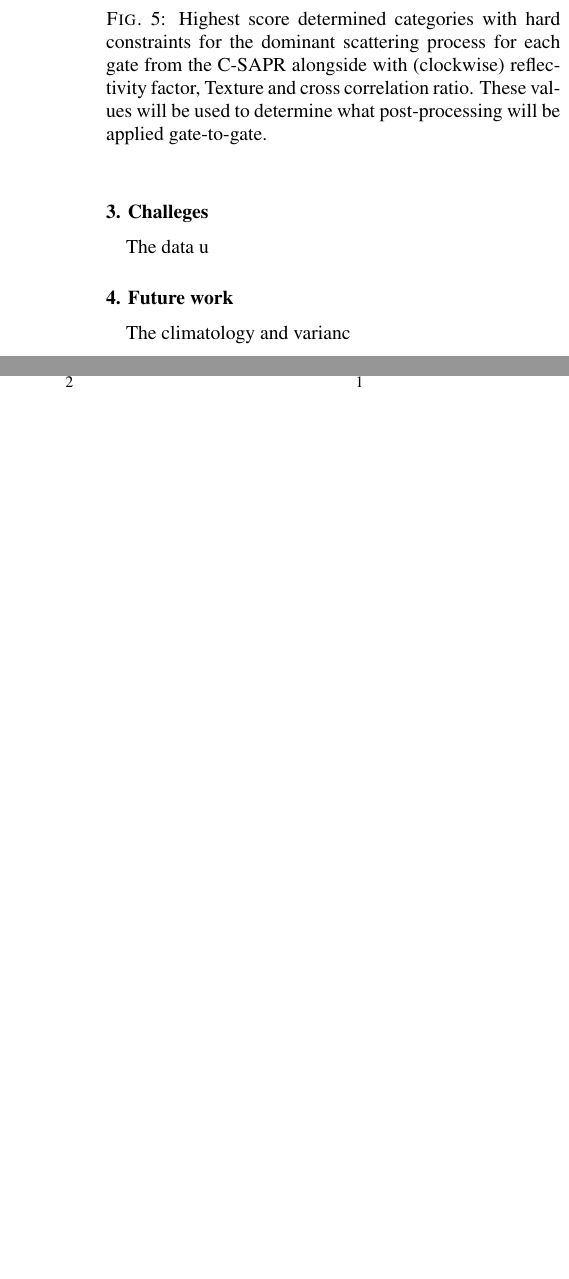
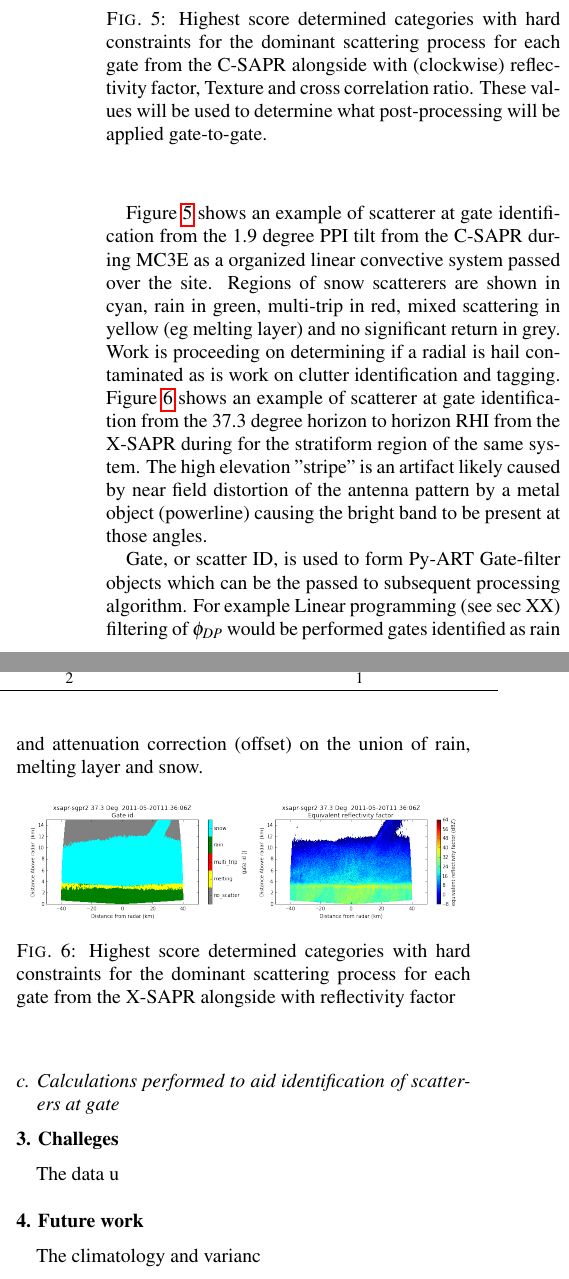
Before and after one commit to ANL-DIGR/openvap, a LaTeX document (development/cmac2/reports/progress_201603/cmac2p0_progress.tex): two parts of the columns of page 4 of 5, joined at a grey line, cut so that both start at the same text, the shorter picture padded with empty space. Compiled offline with pdfLaTeX.

Commit message:
WIP: added fuzzy plots..

```diff
--- a/development/cmac2/reports/progress_201603/cmac2p0_progress.tex
+++ b/development/cmac2/reports/progress_201603/cmac2p0_progress.tex
@@ -256,3 +250,26 @@ snow &[0, 0, 4, 6], 1& [0.65, 0.9, 1, 1],1& [0.4, 0.5, 1, 1], 1& [-100, -100, 0.
+    \caption{Highest score determined categories with hard constraints for the dominant scattering process for each gate from the C-SAPR alongside with (clockwise) reflectivity factor,
+    Texture and cross correlation ratio. These values will be used to determine what post-processing will  be applied gate-to-gate.  }
+    \label{fig:flog}
+\end{figure}
+
+Figure \ref{fig:flog} shows an example of scatterer at gate identification from the 1.9 degree PPI tilt from the C-SAPR during MC3E as a organized linear convective system passed over the site.
+Regions of snow scatterers are shown in cyan, rain in green, multi-trip in red, mixed scattering in yellow (eg melting layer) and no significant return in grey. Work is proceeding on determining if
+a radial is hail contaminated as is work on clutter identification and tagging.  Figure \ref{fig:xfuz} shows an example of scatterer at gate identification from the 37.3 degree horizon to horizon
+RHI from the X-SAPR during for the stratiform region of the same system. The high elevation "stripe" is an artifact likely caused by near field distortion of the antenna pattern by a metal object
+(powerline) causing the bright band to be present at those angles.
+
+Gate, or scatter ID, is used to form Py-ART Gate-filter objects which can be the passed to subsequent processing algorithm. For example Linear programming (see sec XX) filtering of $\phi_{DP}$
+would be performed gates identified as rain and attenuation correction (offset) on the union of rain, melting layer and snow.
+
+\begin{figure}[h]
+    \centering
+    \includegraphics[width=0.95\columnwidth]{xsaprfuz.png}
+    \caption{Highest score determined categories with hard constraints for the dominant scattering process for each gate from the X-SAPR alongside with reflectivity factor }
+    \label{fig:xfuz}
+\end{figure}
+
+
+\subsection{Calculations performed to aid identification of scatterers at gate}
 
 %\begin{table*}
 %\centering
```
Also changed, not shown: development/cmac2/reports/progress_201603/xsaprfuz.png (added), development/cmac2/reports/progress_201603/cmac2p0_progress.tex (14 more changed lines).
